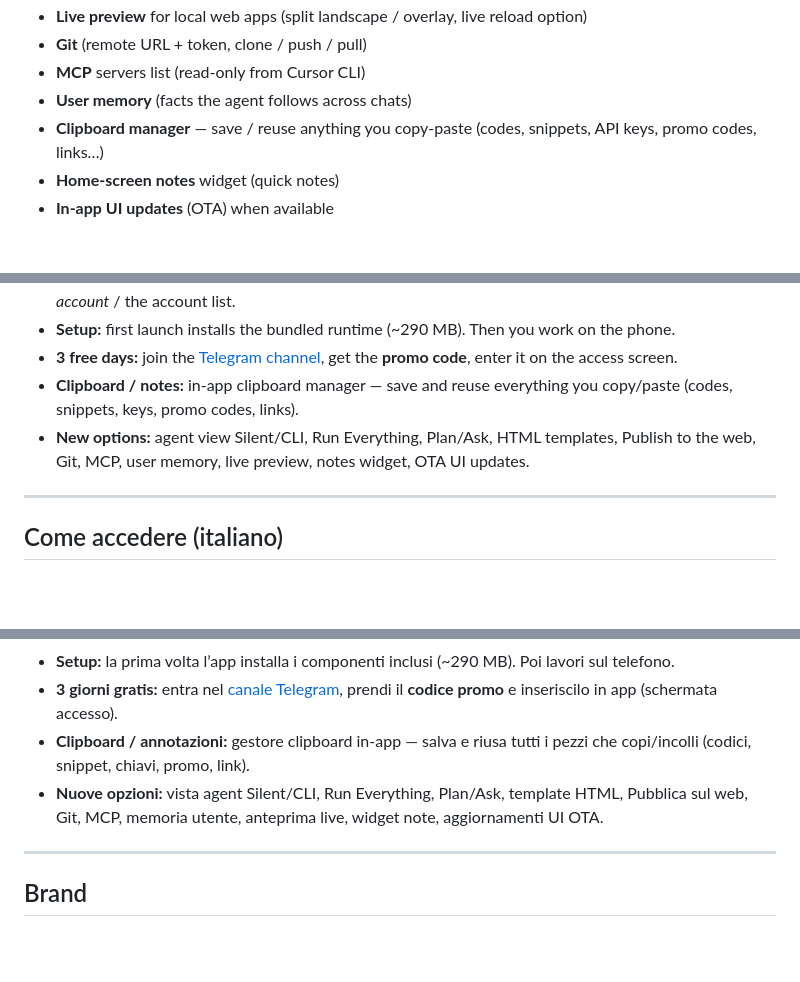
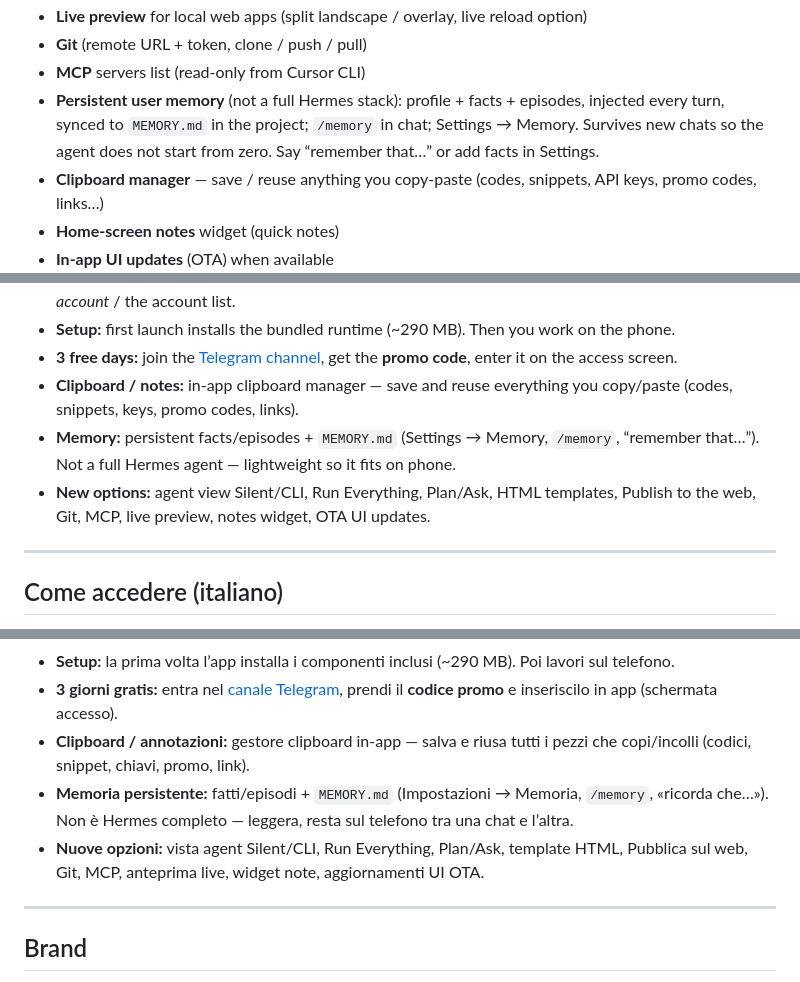
Before and after one commit to exinorg/cursor-android, a Markdown page: README.md, 3 parts joined by grey strips. Drawn GitHub-style; blank space fills up the shorter version.

Commit message:
README: document persistent MEMORY.md / facts (lightweight, not full Hermes).
Co-authored-by: Cursor <cursoragent@cursor.com>

```diff
--- a/README.md
+++ b/README.md
@@ -89,7 +89,7 @@ On first launch the app installs its **built-in runtime pack** on the device (~2
 - **Live preview** for local web apps (split landscape / overlay, live reload option)
 - **Git** (remote URL + token, clone / push / pull)
 - **MCP** servers list (read-only from Cursor CLI)
-- **User memory** (facts the agent follows across chats)
+- **Persistent user memory** (not a full Hermes stack): profile + facts + episodes, injected every turn, synced to `MEMORY.md` in the project; `/memory` in chat; Settings → Memory. Survives new chats so the agent does not start from zero. Say “remember that…” or add facts in Settings.
 - **Clipboard manager** — save / reuse anything you copy-paste (codes, snippets, API keys, promo codes, links…)
 - **Home-screen notes** widget (quick notes)
 - **In-app UI updates** (OTA) when available
@@ -138,7 +138,8 @@ Same Cursor account as on desktop.
 - **Setup:** first launch installs the bundled runtime (~290 MB). Then you work on the phone.
 - **3 free days:** join the [Telegram channel](https://t.me/VibeCursorAndroid), get the **promo code**, enter it on the access screen.
 - **Clipboard / notes:** in-app clipboard manager — save and reuse everything you copy/paste (codes, snippets, keys, promo codes, links).
-- **New options:** agent view Silent/CLI, Run Everything, Plan/Ask, HTML templates, Publish to the web, Git, MCP, user memory, live preview, notes widget, OTA UI updates.
+- **Memory:** persistent facts/episodes + `MEMORY.md` (Settings → Memory, `/memory`, “remember that…”). Not a full Hermes agent — lightweight so it fits on phone.
+- **New options:** agent view Silent/CLI, Run Everything, Plan/Ask, HTML templates, Publish to the web, Git, MCP, live preview, notes widget, OTA UI updates.
 
 ---
 
@@ -151,7 +152,8 @@ Same Cursor account as on desktop.
 - **Setup:** la prima volta l’app installa i componenti inclusi (~290 MB). Poi lavori sul telefono.
 - **3 giorni gratis:** entra nel [canale Telegram](https://t.me/VibeCursorAndroid), prendi il **codice promo** e inseriscilo in app (schermata accesso).
 - **Clipboard / annotazioni:** gestore clipboard in-app — salva e riusa tutti i pezzi che copi/incolli (codici, snippet, chiavi, promo, link).
-- **Nuove opzioni:** vista agent Silent/CLI, Run Everything, Plan/Ask, template HTML, Pubblica sul web, Git, MCP, memoria utente, anteprima live, widget note, aggiornamenti UI OTA.
+- **Memoria persistente:** fatti/episodi + `MEMORY.md` (Impostazioni → Memoria, `/memory`, «ricorda che…»). Non è Hermes completo — leggera, resta sul telefono tra una chat e l’altra.
+- **Nuove opzioni:** vista agent Silent/CLI, Run Everything, Plan/Ask, template HTML, Pubblica sul web, Git, MCP, anteprima live, widget note, aggiornamenti UI OTA.
 
 ---
 
```
